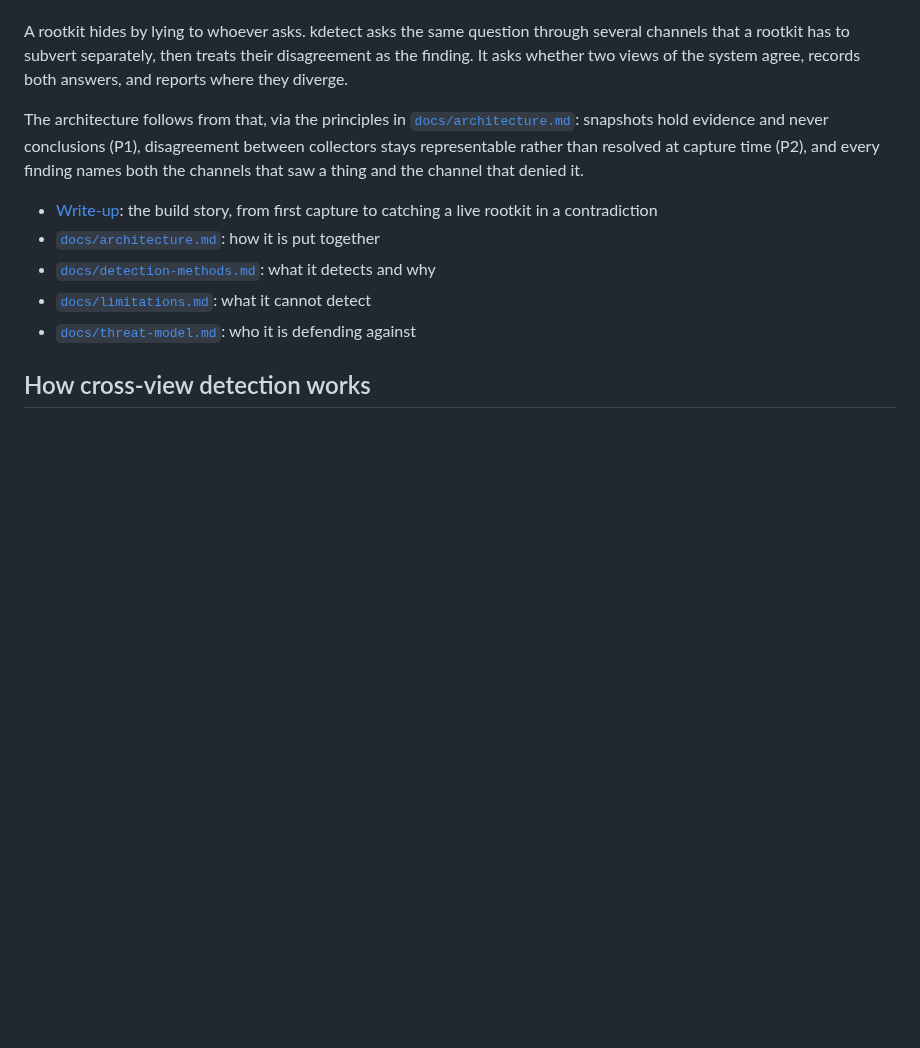
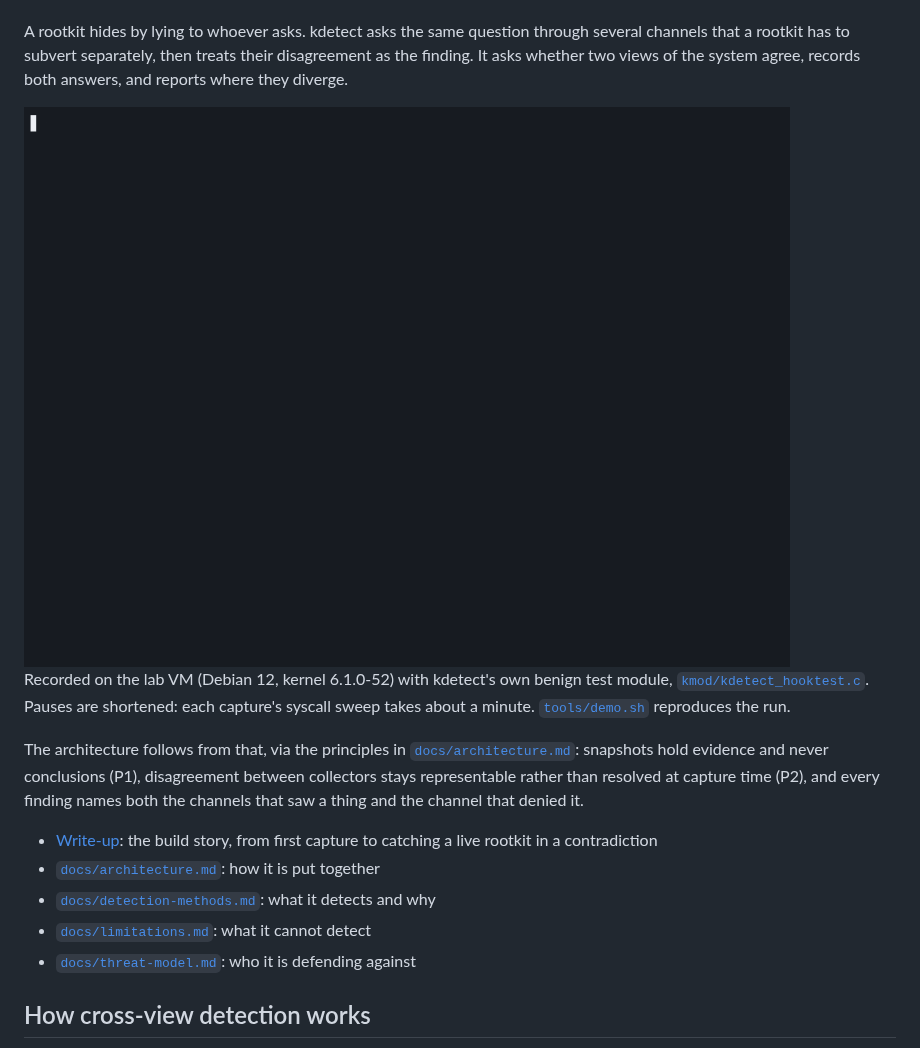
Before and after one commit to basil9099/kdetect, a Markdown page: README.md, the part around the change. Drawn GitHub-style; pictures changed too: docs/demo.gif (added); blank space fills up the shorter version.

Commit message:
docs: add demo recording to README

```diff
--- a/README.md
+++ b/README.md
@@ -12,6 +12,13 @@ A rootkit hides by lying to whoever asks. kdetect asks the same question through
 several channels that a rootkit has to subvert separately, then treats their
 disagreement as the finding. It asks whether two views of the system agree,
 records both answers, and reports where they diverge.
+
+<img src="docs/demo.gif" alt="Terminal recording on the lab VM. kdetect captures a clean host and reports no findings. The kdetect_hooktest module is then loaded, lsmod no longer lists it, and a second capture reports a HIGH hidden_module finding seen by taint, unexpected_hook and vmalloc_region.">
+
+Recorded on the lab VM (Debian 12, kernel 6.1.0-52) with kdetect's own benign test
+module, [`kmod/kdetect_hooktest.c`](kmod/kdetect_hooktest.c). Pauses are shortened:
+each capture's syscall sweep takes about a minute. [`tools/demo.sh`](tools/demo.sh)
+reproduces the run.
 
 The architecture follows from that, via the principles in
 [`docs/architecture.md`](docs/architecture.md): snapshots hold evidence and never
```
Also changed, not shown: 1 other file.
